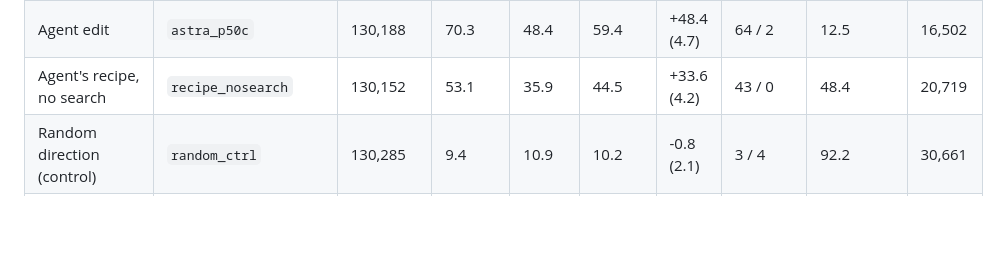
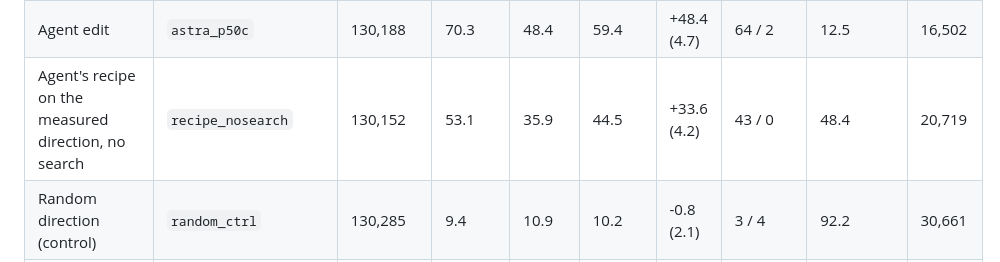
Before and after one commit to nathanrs/weight-space-lp, a Markdown page: results/dev_sweep/README.md, the part around the change. Drawn GitHub-style; blank space fills up the shorter version.

```diff
--- a/results/dev_sweep/README.md
+++ b/results/dev_sweep/README.md
@@ -13,7 +13,7 @@ Table built by `python scripts/paired_table.py`.
 |---|---|---|---|---|---|---|---|---|---|
 | Base model | `base` | 0 | 10.9 | 10.9 | 10.9 | +0.0 (0.0) | 0 / 0 | 89.1 | 29,868 |
 | Agent edit | `astra_p50c` | 130,188 | 70.3 | 48.4 | 59.4 | +48.4 (4.7) | 64 / 2 | 12.5 | 16,502 |
-| Agent's recipe, no search | `recipe_nosearch` | 130,152 | 53.1 | 35.9 | 44.5 | +33.6 (4.2) | 43 / 0 | 48.4 | 20,719 |
+| Agent's recipe on the measured direction, no search | `recipe_nosearch` | 130,152 | 53.1 | 35.9 | 44.5 | +33.6 (4.2) | 43 / 0 | 48.4 | 20,719 |
 | Random direction (control) | `random_ctrl` | 130,285 | 9.4 | 10.9 | 10.2 | -0.8 (2.1) | 3 / 4 | 92.2 | 30,661 |
 | LP, agent's direction, broad, 8 neurons/layer | `shift_k8` | 16,291 | 71.9 | 53.1 | 62.5 | +51.6 (4.6) | 67 / 1 | 21.9 | 14,501 |
 | LP, agent's direction, broad, 32 neurons/layer | `shift_k32` | 64,927 | 70.3 | 46.9 | 58.6 | +47.7 (4.6) | 62 / 1 | 25.0 | 14,278 |
```
Also changed, not shown: docs/WRITEUP.md (+5 -3 lines), results/README.md (+1 -1 lines), results/figures/dev_sweep.png, 2 other files.
